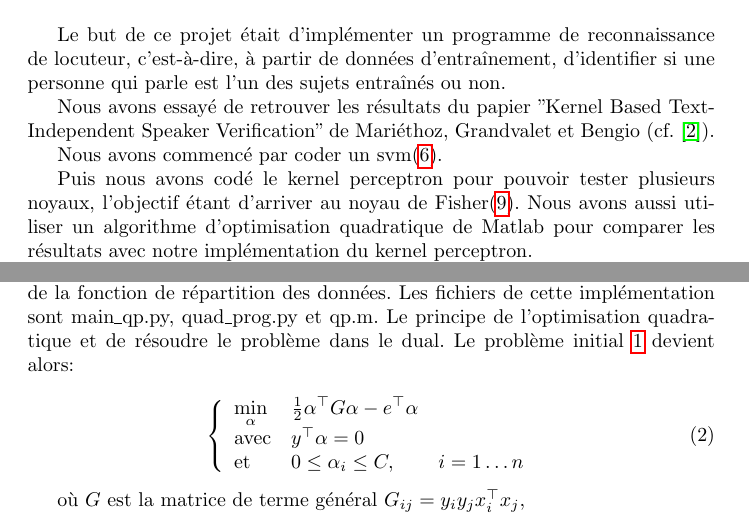
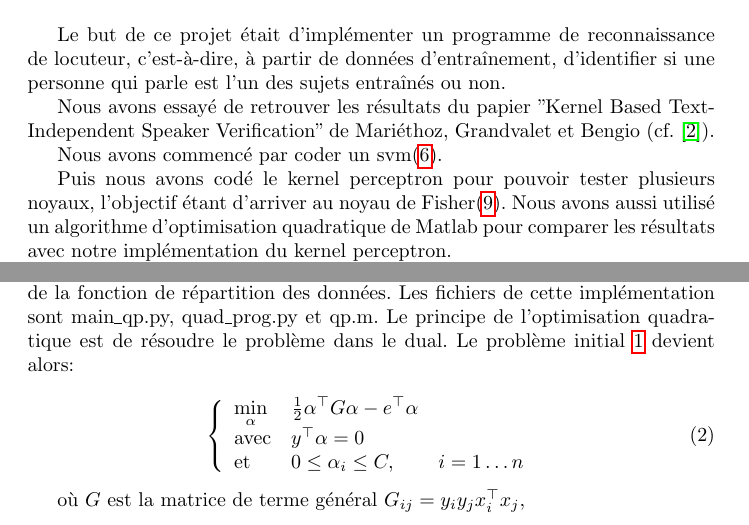
Before and after one commit to Ming0818/speaker-recognition-25, a LaTeX document (rapport/rapport.tex): two parts of pages 1 and 5 of 9, joined at a grey line, cut so that both start at the same text. Compiled offline with pdfLaTeX.

Commit message:
coquilles mineures

```diff
--- a/rapport/rapport.tex
+++ b/rapport/rapport.tex
@@ -35,7 +35,7 @@ Nous avons essayé de retrouver les résultats du papier "Kernel Based Text-Inde
 
 Nous avons commencé par coder un svm(\ref{svm}).
 
-Puis nous avons codé le kernel perceptron pour pouvoir tester plusieurs noyaux, l'objectif étant d'arriver au noyau de Fisher(\ref{fisher}). Nous avons aussi utiliser un algorithme d'optimisation quadratique de Matlab pour comparer les résultats avec notre implémentation du kernel perceptron.
+Puis nous avons codé le kernel perceptron pour pouvoir tester plusieurs noyaux, l'objectif étant d'arriver au noyau de Fisher(\ref{fisher}). Nous avons aussi utilisé un algorithme d'optimisation quadratique de Matlab pour comparer les résultats avec notre implémentation du kernel perceptron.
 
 Nous avons enfin fait diverses validations (\ref{validation}) sur des données générées (\ref{donnees}) par nous-mêmes.
 
@@ -136,7 +136,7 @@ Une difficulté qui se présente est le comportement de l'algorithme lorsque les
 \label{optquad}
 Pour tester une méthode alternative au kernel perceptron, nous avons utilisé une librairie matlab qui résout les problèmes d'optimisation quadratique : monqp.m écrite par \href{http://asi.insa-rouen.fr/enseignants/~scanu/SVM/}{Stéphane Canu} du LITIS de Rouen (cf. \cite{Canu}).
 Les paramètres à ajuster de cet algorithm sont le coût attribué aux mauvaises classifications sur les données d'apprentissage et le nombre de gaussiennes lors de l'approximation de la fonction de répartition des données. Les fichiers de cette implémentation sont main\_qp.py, quad\_prog.py et qp.m.
-Le principe de l'optimisation quadratique et de résoudre le problème dans le dual. Le problème initial \ref{eq:primalSVM} devient alors:
+Le principe de l'optimisation quadratique est de résoudre le problème dans le dual. Le problème initial \ref{eq:primalSVM} devient alors:
 
 \begin{equation}
   \label{eq:dualSVM}
```
